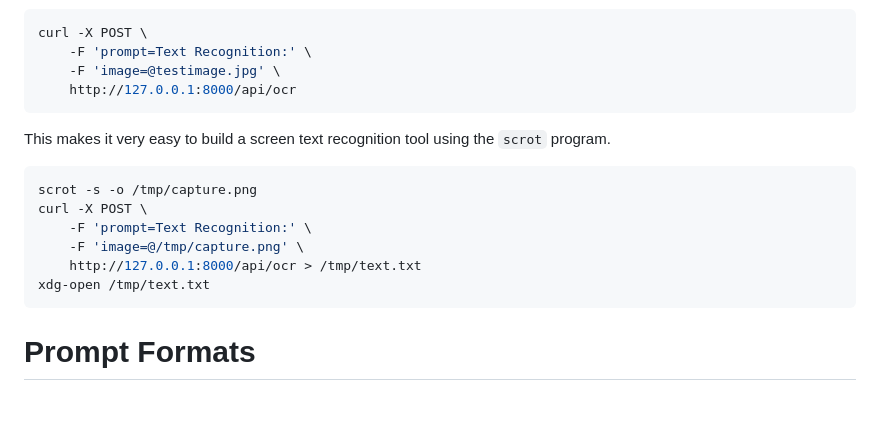
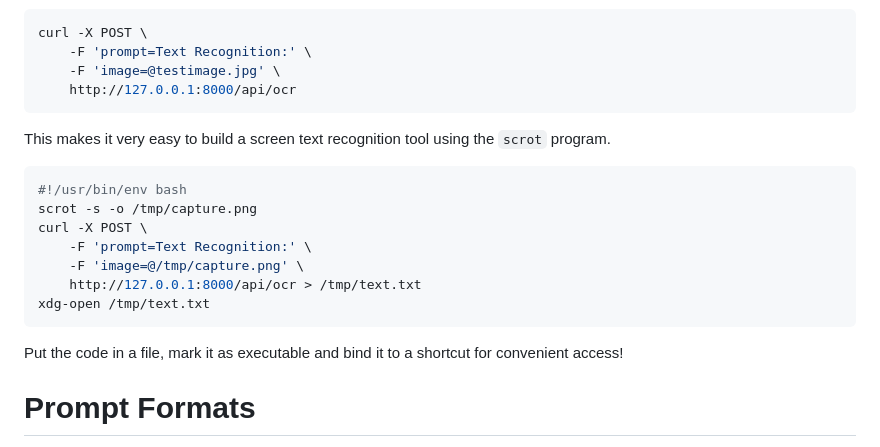
Before and after one commit to 99991/Simple-GLM-OCR, a Markdown page: README.md, the part around the change. GitHub-like rendering; blank space fills up the shorter version.

Commit message:
Update README with scrot shortcut

````diff
--- a/README.md
+++ b/README.md
@@ -124,6 +124,7 @@ curl -X POST \
 This makes it very easy to build a screen text recognition tool using the `scrot` program.
 
 ```bash
+#!/usr/bin/env bash
 scrot -s -o /tmp/capture.png
 curl -X POST \
     -F 'prompt=Text Recognition:' \
@@ -131,6 +132,8 @@ curl -X POST \
     http://127.0.0.1:8000/api/ocr > /tmp/text.txt
 xdg-open /tmp/text.txt
 ```
+
+Put the code in a file, mark it as executable and bind it to a shortcut for convenient access!
 
 # Prompt Formats
 
````
